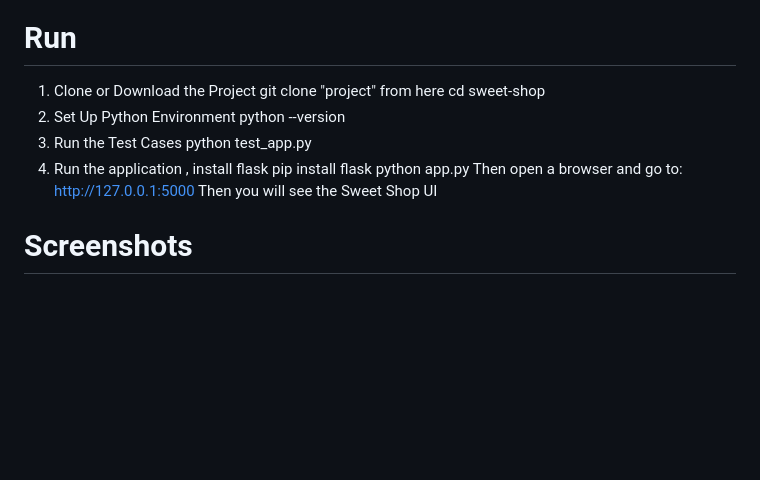
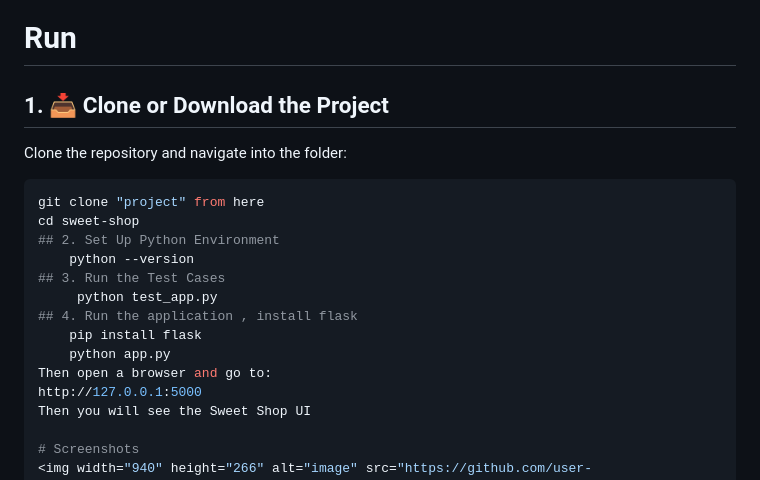
Before and after one commit to kananikhushi/Sweet-Shop-Management-System, a Markdown page: README.md, the part around the change. GitHub-like rendering; blank space fills up the shorter version.

````diff
--- a/README.md
+++ b/README.md
@@ -43,14 +43,16 @@ The Sweet Shop Management System is a lightweight, Python-based web application
     Creating test cases to check if everything works
 "In this project, I have written all the routes and method logic directly inside app.py for simplicity and to keep everything in one place. However, in larger or more complex projects, it is a good practice to separate route definitions, logic, and configurations into different files or modules to improve readability, maintainability, and scalability."
 # Run
-1. Clone or Download the Project
-    git clone "project" from here
-    cd sweet-shop
-2. Set Up Python Environment
+## 1. 📥 Clone or Download the Project
+Clone the repository and navigate into the folder:
+```bash
+git clone "project" from here
+cd sweet-shop
+## 2. Set Up Python Environment
     python --version
-3. Run the Test Cases
+## 3. Run the Test Cases
      python test_app.py
-4. Run the application , install flask
+## 4. Run the application , install flask
     pip install flask
     python app.py
 Then open a browser and go to:
````
